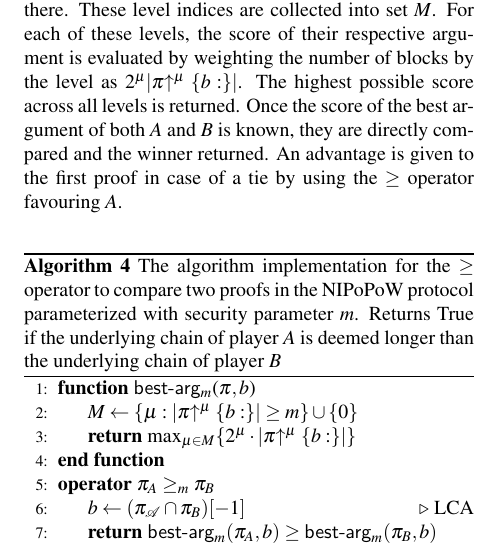
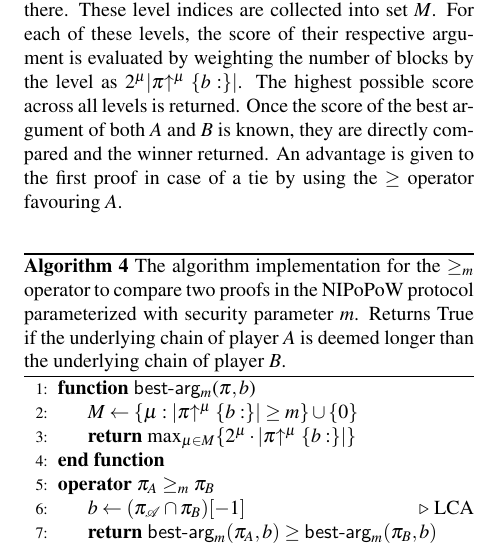
Before and after one commit to dionyziz/popow, a LaTeX document (whitepaper/nipopows.tex, which reads whitepaper/algorithms/alg.nipopow-maxchain.tex): part of one column of page 8 of 19, cut so that both start at the same text. Compiled offline with pdfLaTeX; a LaTeX package or settings file that is missing is left out.

Commit message:
\geq operator is parameterized by $m$

```diff
--- a/whitepaper/algorithms/alg.nipopow-maxchain.tex
+++ b/whitepaper/algorithms/alg.nipopow-maxchain.tex
@@ -1,8 +1,9 @@
 \begin{algorithm}[H]
     \caption{\label{alg.nipopow-maxchain}The algorithm implementation for the
-    $\geq$ operator to compare two proofs in the NIPoPoW protocol parameterized
-    with security parameter $m$. Returns True if the underlying chain of player
-    $A$ is deemed longer than the underlying chain of player $B$}
+    $\geq_m$ operator to compare two proofs in the NIPoPoW protocol
+    parameterized with security parameter $m$. Returns True if the underlying
+    chain of player $A$ is deemed longer than the underlying chain of player
+    $B$.}
 
     \begin{algorithmic}[1]
         \Function{{\sf best-arg}$_m$}{$\pi, b$}
```
